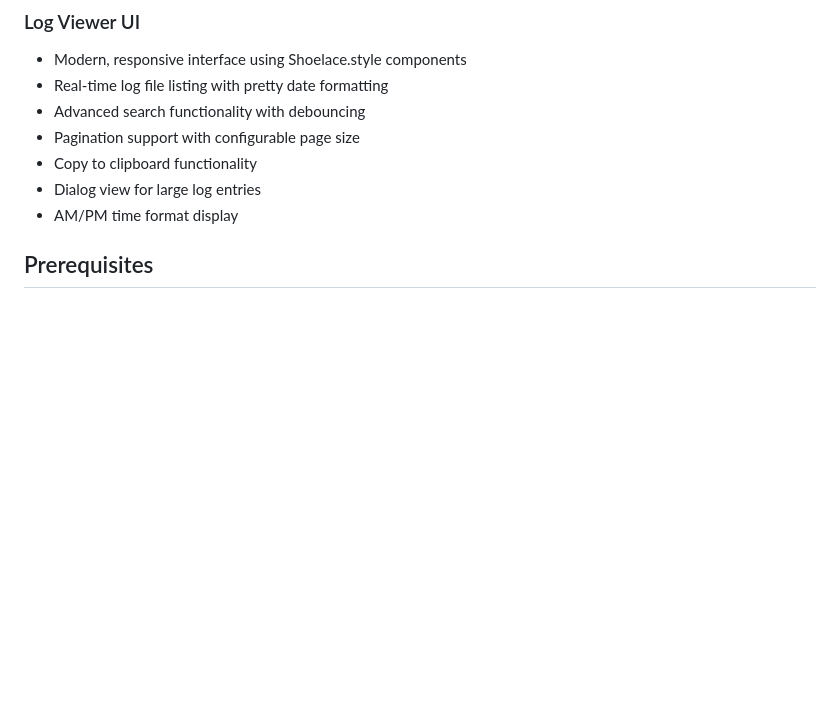
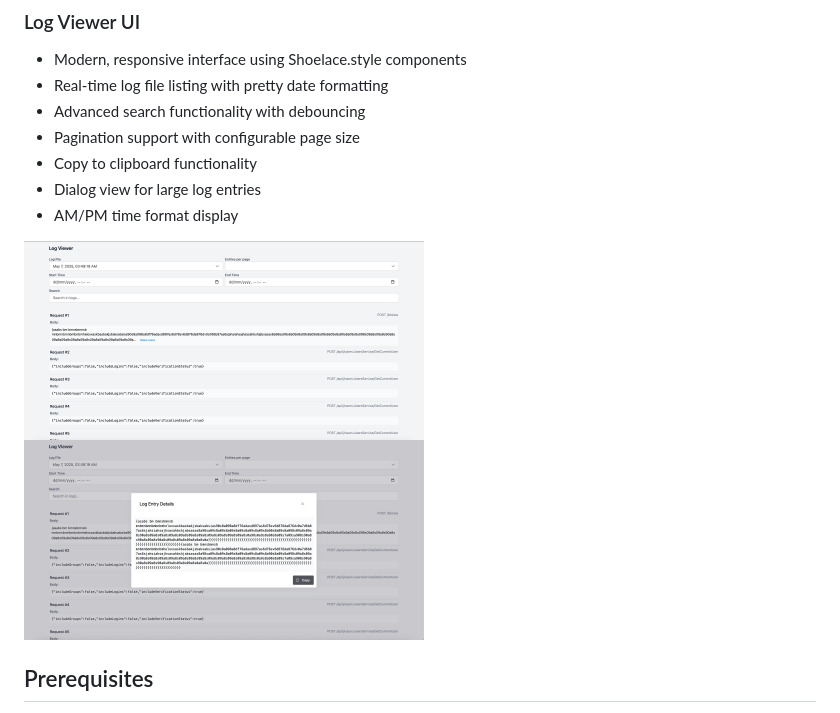
Before and after one commit to predatorx7/http-loggable, a Markdown page: README.md, the part around the change. GitHub-like rendering; pictures changed too: screenshots/1.png (added), screenshots/2.png (added); blank space fills up the shorter version.

Commit message:
Add screenshots

```diff
--- a/README.md
+++ b/README.md
@@ -19,6 +19,9 @@ A fast log ingestion and viewing service with a server written in Go and a moder
 - Copy to clipboard functionality
 - Dialog view for large log entries
 - AM/PM time format display
+
+<img src="./screenshots/1.png" width="400px">
+<img src="./screenshots/2.png" width="400px">
 
 ## Prerequisites
 
```
